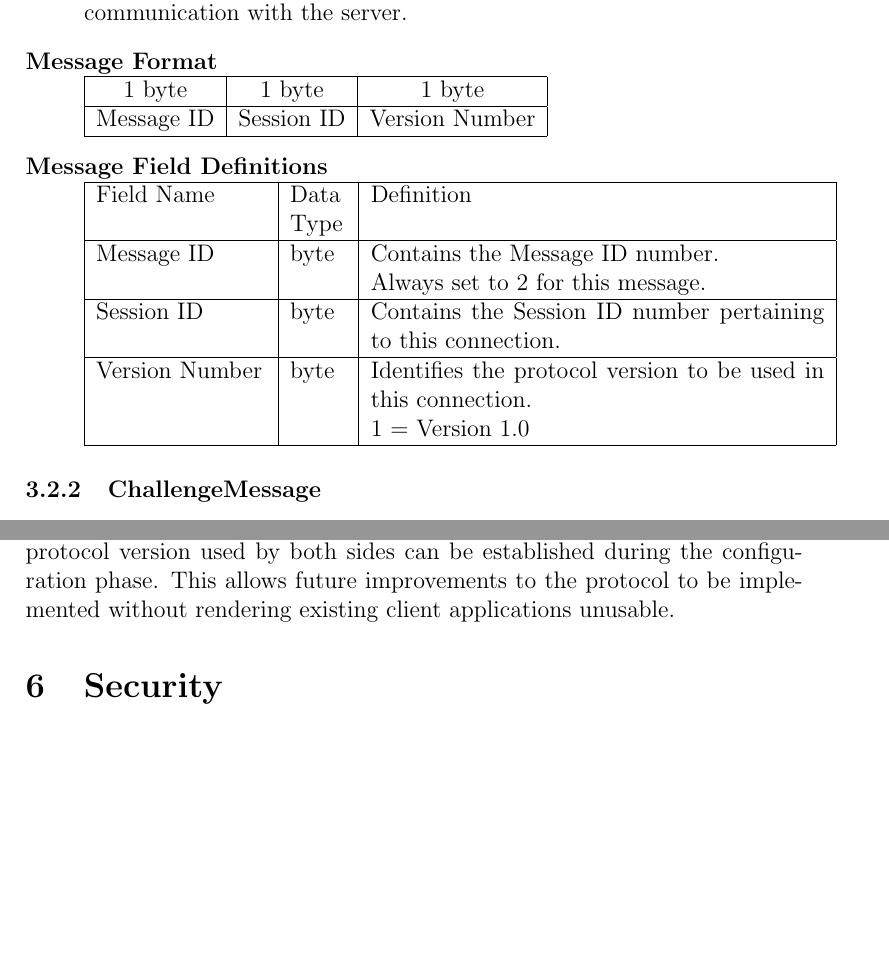
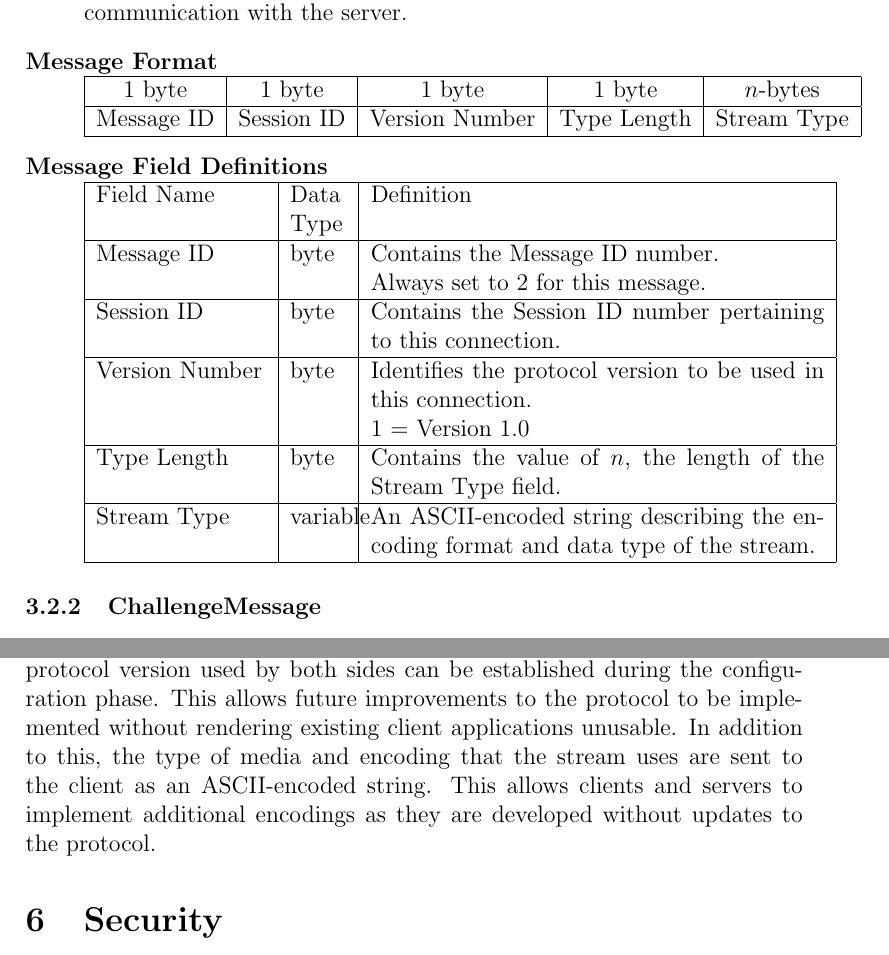
Before and after one commit to volker48/streaming-protocol, a LaTeX document (paper/group5protocol.tex): two parts of pages 4 and 7 of 7, joined at a grey line, cut so that both start at the same text, the shorter picture padded with empty space. Compiled offline with pdfLaTeX.

Commit message:
added StreamType field on the servers connection response to allow more extensibility

```diff
--- a/paper/group5protocol.tex
+++ b/paper/group5protocol.tex
@@ -104,11 +104,11 @@ This paper defines a media streaming protocol that allows a properly implemented
 		the protocol that will be used during the streaming session. It also contains the session id
 		that will be used in further communication with the server.
 	\item[Message Format] \hfill \\
-	\begin{tabular}{ | c | c | c | }
+	\begin{tabular}{ | c | c | c | c | c | }
 		\hline
-		1 byte & 1 byte & 1 byte \\
+		1 byte & 1 byte & 1 byte & 1 byte & $n$-bytes \\
 		\hline
-		Message ID & Session ID &  Version Number \\
+		Message ID & Session ID &  Version Number & Type Length & Stream Type \\
 		\hline
 	\end{tabular}
 	\item[Message Field Definitions] \hfill \\
@@ -123,6 +123,10 @@ This paper defines a media streaming protocol that allows a properly implemented
 		Version Number & byte & Identifies the protocol version to be used in this connection.
 						\newline 1 = Version 1.0 \\
 		\hline
+        Type Length & byte & Contains the value of $n$, the length of the Stream Type field. \\
+        \hline
+        Stream Type & variable & An ASCII-encoded string describing the encoding format and data type of the stream. \\
+        \hline
 	\end{tabular}
 	\end{description}
 \subsubsection{ChallengeMessage}
@@ -238,7 +242,7 @@ This paper defines a media streaming protocol that allows a properly implemented
 \end{tikzpicture}
 
 \section{Extensibility}
-Protocol version information is included in connection messages so that the protocol version used by both sides can be established during the configuration phase.  This allows future improvements to the protocol to be implemented without rendering existing client applications unusable.
+Protocol version information is included in connection messages so that the protocol version used by both sides can be established during the configuration phase.  This allows future improvements to the protocol to be implemented without rendering existing client applications unusable. In addition to this, the type of media and encoding that the stream uses are sent to the client as an ASCII-encoded string. This allows clients and servers to implement additional encodings as they are developed without updates to the protocol.
 
 \section{Security}
 This protocol uses a CHAP-like handshaking protocol for authentication of clients.  After the connection has been established, the server sends a challenge message to the client.  Both the client and server pass a password through a pre-determined hash function, and the server checks the results and informs the client of success or failure.
```
